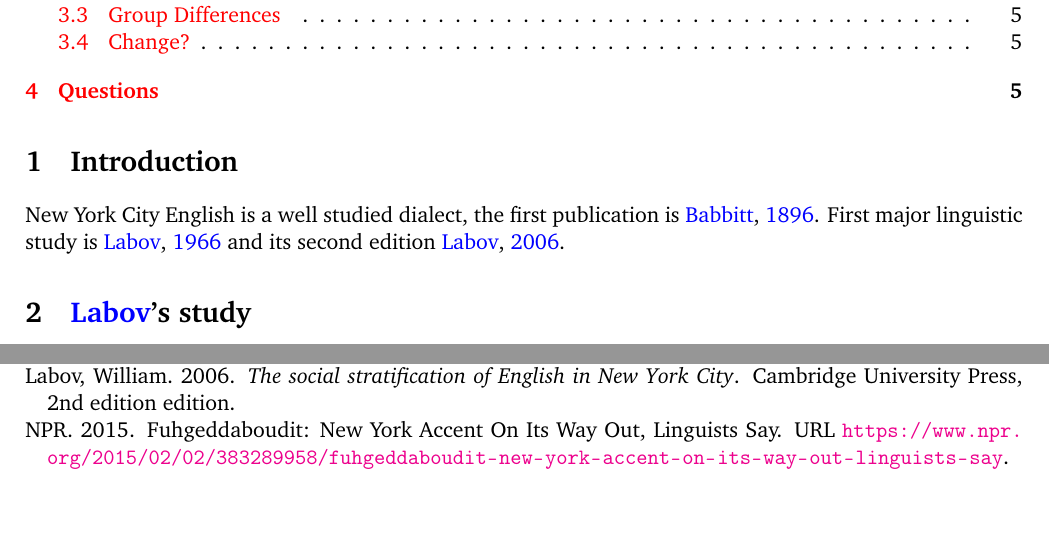
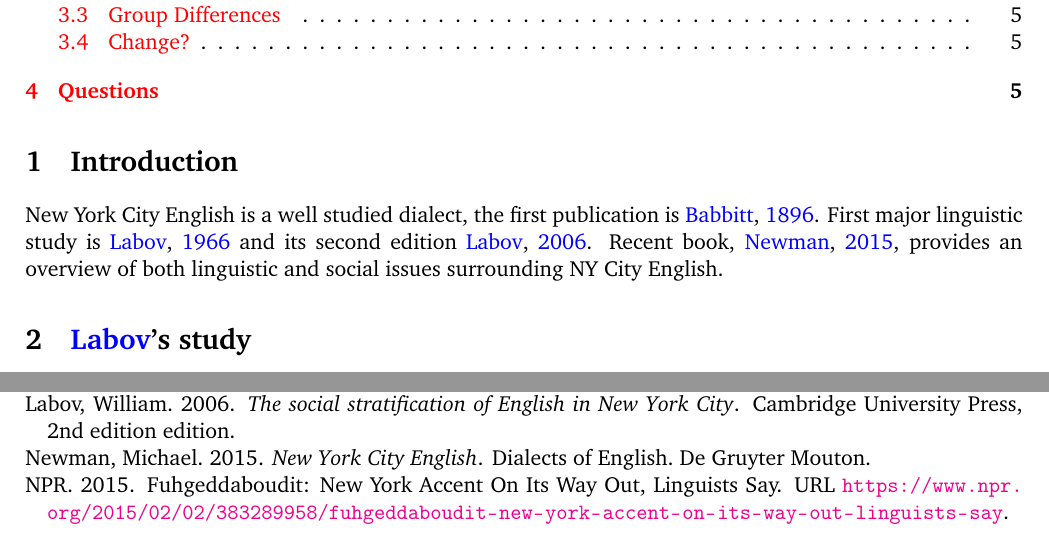
Before and after one commit to andrei-antonenko/lin200-online, a LaTeX document (Kara Becker - NY City English Grammar/KaraBecker1.tex, which reads Bibliography/LIN200.bib): two parts of pages 1 and 6 of 6, joined at a grey line, cut so that both start at the same text, the shorter picture padded with empty space. The pictures show the PDF file Kara Becker - NY City English Grammar/KaraBecker1.pdf that the author committed with the source.

Commit message:
Michael Newman's book added

```diff
--- a/Bibliography/LIN200.bib
+++ b/Bibliography/LIN200.bib
@@ -2,9 +2,11 @@
 %% http://bibdesk.sourceforge.net/
 
 
-%% Created for Andrei Antonenko at 2018-02-12 23:03:04 -0500
+%% Created for Andrei Antonenko at 2018-02-14 16:01:10 -0500
 
 
 %% Saved with string encoding Unicode (UTF-8)
 
 
+
+@book{Newman:2015,
@@ -11,3 +19,4 @@
+	Year = {2015}}
 
 @article{Becker:2009,
 	Author = {Kara Becker},
--- a/Kara Becker - NY City English Grammar/KaraBecker1.tex
+++ b/Kara Becker - NY City English Grammar/KaraBecker1.tex
@@ -181,7 +181,7 @@
 
 \section{Introduction}
 
-New York City English is a well studied dialect, the first publication is \citealp{Babbitt:1896}. First major linguistic study is \citealp{Labov:1966} and its second edition \citealp{Labov:2006}.
+New York City English is a well studied dialect, the first publication is \citealp{Babbitt:1896}. First major linguistic study is \citealp{Labov:1966} and its second edition \citealp{Labov:2006}. Recent book, \citealp{Newman:2015}, provides an overview of both linguistic and social issues surrounding NY City English.
 
 \section{\citeauthor{Labov:1966}'s study}
 
```
Also changed, not shown: Kara Becker - NY City English Grammar/KaraBecker1.pdf, Bibliography/LIN200.bib (6 more changed lines).
